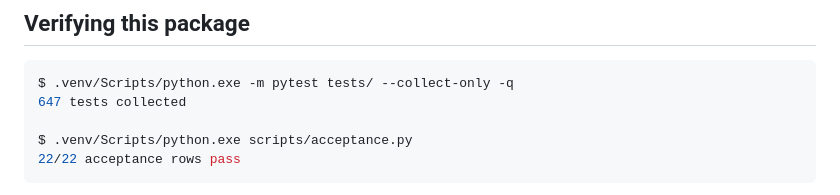
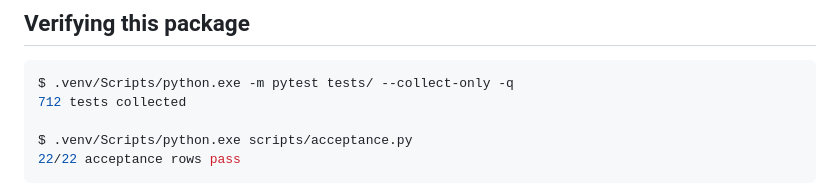
Before and after one commit to RoyCoding8/vkit, a Markdown page: README.md, the part around the change. Rendered like a GitHub page.

````diff
--- a/README.md
+++ b/README.md
@@ -174,7 +174,7 @@ so it cannot agree with the application by construction.
 
 ```console
 $ .venv/Scripts/python.exe -m pytest tests/ --collect-only -q
-647 tests collected
+712 tests collected
 
 $ .venv/Scripts/python.exe scripts/acceptance.py
 22/22 acceptance rows pass
````
Also changed, not shown: docs/RELEASE-CHECKLIST.md (+2 -2 lines).
